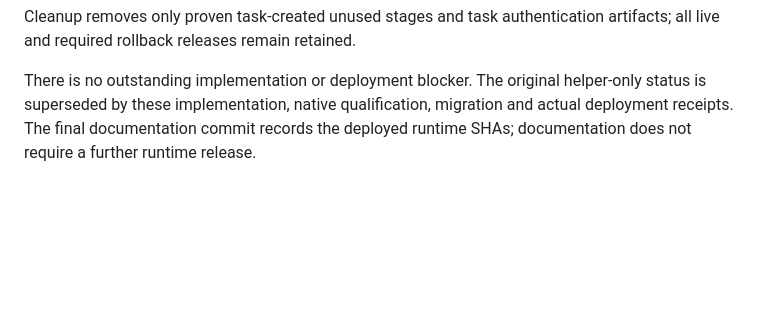
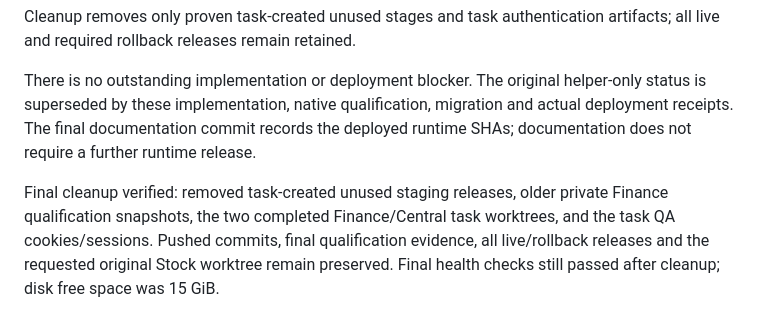
Before and after one commit to H-Najjar94/solavel-inventory, a Markdown page: docs/consumption/IMPLEMENTATION_STATUS_20261010.md, the part around the change. Drawn GitHub-style; blank space fills up the shorter version.

Commit message:
Record completed task cleanup and final healthy releases

```diff
--- a/docs/consumption/IMPLEMENTATION_STATUS_20261010.md
+++ b/docs/consumption/IMPLEMENTATION_STATUS_20261010.md
@@ -33,3 +33,5 @@ Keep the recorded prior releases. Pause new consumption posting before an applic
 Cleanup removes only proven task-created unused stages and task authentication artifacts; all live and required rollback releases remain retained.
 
 There is no outstanding implementation or deployment blocker. The original helper-only status is superseded by these implementation, native qualification, migration and actual deployment receipts. The final documentation commit records the deployed runtime SHAs; documentation does not require a further runtime release.
+
+Final cleanup verified: removed task-created unused staging releases, older private Finance qualification snapshots, the two completed Finance/Central task worktrees, and the task QA cookies/sessions. Pushed commits, final qualification evidence, all live/rollback releases and the requested original Stock worktree remain preserved. Final health checks still passed after cleanup; disk free space was 15 GiB.
```
